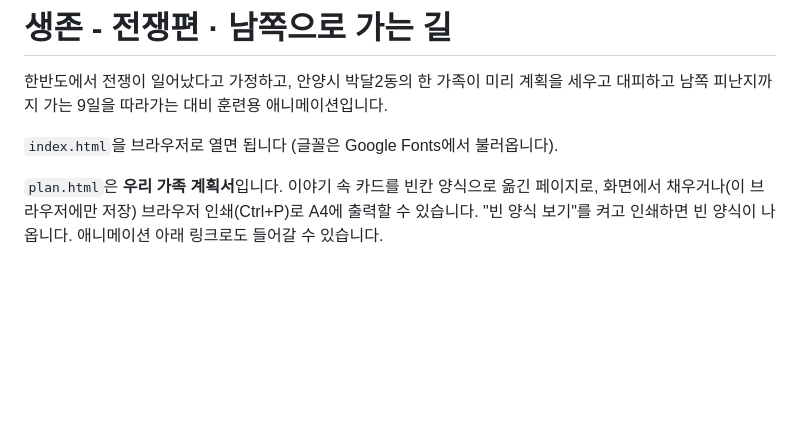
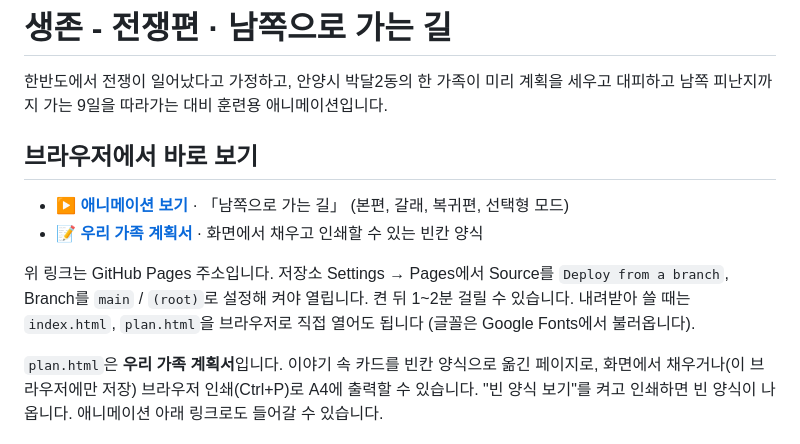
Before and after one commit to whochu7004/survival-war, a Markdown page: README.md, the part around the change. Rendered like a GitHub page; blank space fills up the shorter version.

Commit message:
README에 브라우저에서 바로 보는 링크 추가
- GitHub Pages 주소로 애니메이션과 우리 가족 계획서 링크
- Pages를 켜는 방법 안내

Co-Authored-By: Claude Sonnet 5.5 <noreply@anthropic.com>
Claude-Session: https://claude.ai/code/session_015veZqGHJ7xdhMHw8LTN7B7

```diff
--- a/README.md
+++ b/README.md
@@ -2,7 +2,12 @@
 
 한반도에서 전쟁이 일어났다고 가정하고, 안양시 박달2동의 한 가족이 미리 계획을 세우고 대피하고 남쪽 피난지까지 가는 9일을 따라가는 대비 훈련용 애니메이션입니다.
 
-`index.html`을 브라우저로 열면 됩니다 (글꼴은 Google Fonts에서 불러옵니다).
+## 브라우저에서 바로 보기
+
+- **[▶ 애니메이션 보기](https://whochu7004.github.io/survival-war/)** · 「남쪽으로 가는 길」 (본편, 갈래, 복귀편, 선택형 모드)
+- **[📝 우리 가족 계획서](https://whochu7004.github.io/survival-war/plan.html)** · 화면에서 채우고 인쇄할 수 있는 빈칸 양식
+
+위 링크는 GitHub Pages 주소입니다. 저장소 Settings → Pages에서 Source를 `Deploy from a branch`, Branch를 `main` / `(root)`로 설정해 켜야 열립니다. 켠 뒤 1~2분 걸릴 수 있습니다. 내려받아 쓸 때는 `index.html`, `plan.html`을 브라우저로 직접 열어도 됩니다 (글꼴은 Google Fonts에서 불러옵니다).
 
 `plan.html`은 **우리 가족 계획서**입니다. 이야기 속 카드를 빈칸 양식으로 옮긴 페이지로, 화면에서 채우거나(이 브라우저에만 저장) 브라우저 인쇄(Ctrl+P)로 A4에 출력할 수 있습니다. "빈 양식 보기"를 켜고 인쇄하면 빈 양식이 나옵니다. 애니메이션 아래 링크로도 들어갈 수 있습니다.
 
```
